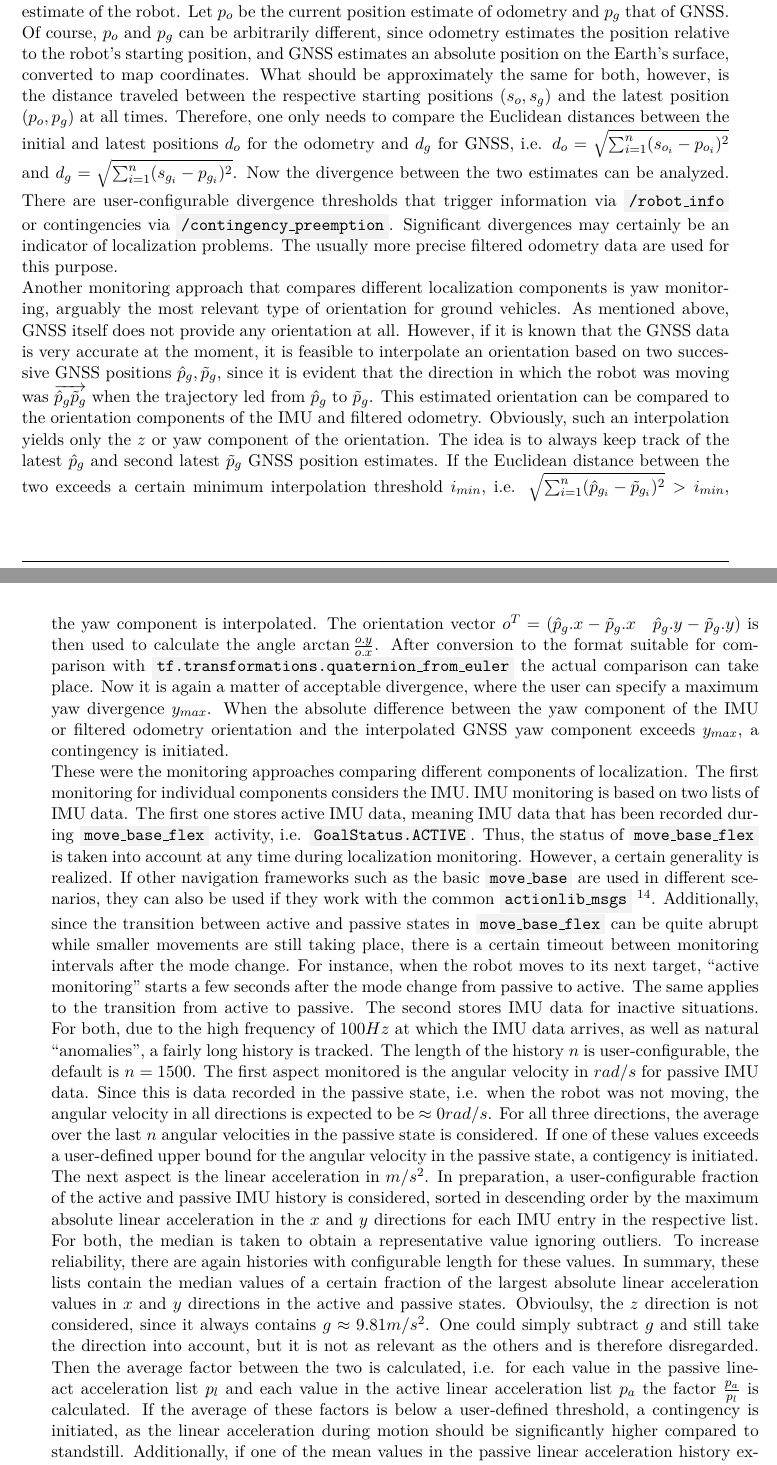
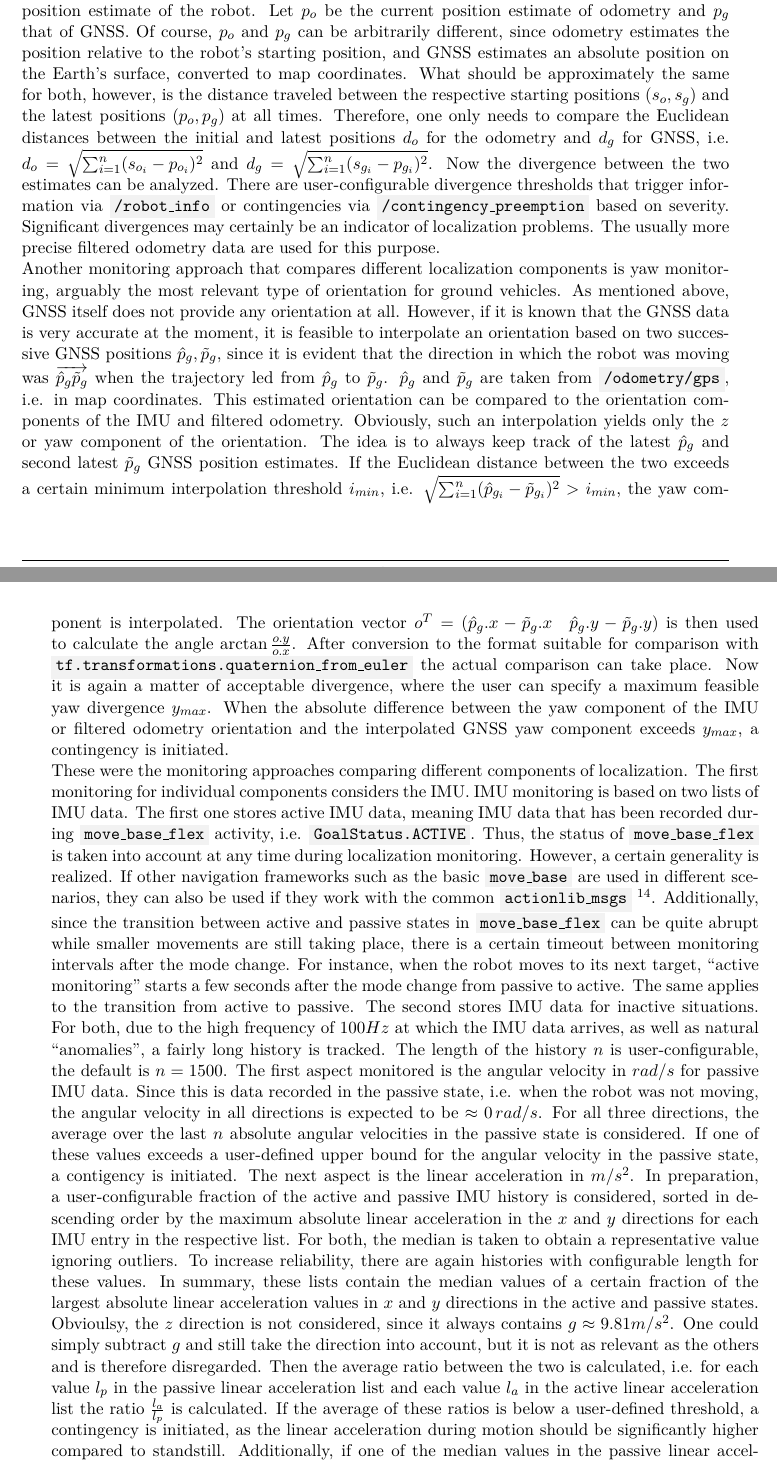
Before and after one commit to tbohne/msc, a LaTeX thesis (thesis/thesis.tex): two parts of pages 55 and 56 of 73, joined at a grey line, cut so that both start at the same text. Compiled offline with pdfLaTeX.

Commit message:
refine localization section

```diff
--- a/thesis/thesis.tex
+++ b/thesis/thesis.tex
@@ -1492,21 +1492,22 @@ There are monitoring approaches for the individual components of localization (I
 An example of the latter is the monitoring of the distance divergence between odometry and GNSS. It is sufficient to consider the two-dimensional distance, i.e., to use the $x$ and
 $y$ components of the current position estimate of the robot. Let $p_o$ be the current position estimate of odometry and $p_g$ that of GNSS. Of course, $p_o$ and $p_g$ can be
 arbitrarily different, since odometry estimates the position relative to the robot's starting position, and GNSS estimates an absolute position on the Earth's surface, converted to
-map coordinates. What should be approximately the same for both, however, is the distance traveled between the respective starting positions ($s_o, s_g$) and the latest position
+map coordinates. What should be approximately the same for both, however, is the distance traveled between the respective starting positions ($s_o, s_g$) and the latest positions
 ($p_o, p_g$) at all times. Therefore, one only needs to compare the Euclidean distances between the initial and latest positions $d_o$ for the odometry and $d_g$ for GNSS,
 i.e. $d_o = \sqrt{\sum_{i=1}^{n}(s_{o_i} - p_{o_i})^2}$ and $d_g = \sqrt{\sum_{i=1}^{n}(s_{g_i} - p_{g_i})^2}$. Now the divergence between the two estimates can be analyzed.
-There are user-configurable divergence thresholds that trigger information via \code{/robot\_info} or contingencies via \code{/contingency\_preemption}. Significant divergences may
-certainly be an indicator of localization problems. The usually more precise filtered odometry data are used for this purpose.\newline
+There are user-configurable divergence thresholds that trigger information via \code{/robot\_info} or contingencies via \code{/contingency\_preemption} based on severity. Significant
+divergences may certainly be an indicator of localization problems. The usually more precise filtered odometry data are used for this purpose.\newline
 Another monitoring approach that compares different localization components is yaw monitoring, arguably the most relevant type of orientation for ground vehicles.
 As mentioned above, GNSS itself does not provide any orientation at all. However, if it is known that the GNSS data is very accurate at the moment, it is feasible to interpolate
 an orientation based on two successive GNSS positions $\hat{p}_g, \tilde{p}_g$, since it is evident that the direction in which the robot was moving was
-$\overrightarrow{\hat{p}_g\tilde{p}_g}$ when the trajectory led from $\hat{p}_g$ to $\tilde{p}_g$. This estimated orientation can be compared to the orientation components of the
+$\overrightarrow{\hat{p}_g\tilde{p}_g}$ when the trajectory led from $\hat{p}_g$ to $\tilde{p}_g$. $\hat{p}_g$ and $\tilde{p}_g$ are taken from \code{/odometry/gps}, i.e. in map
+coordinates. This estimated orientation can be compared to the orientation components of the
 IMU and filtered odometry. Obviously, such an interpolation yields only the $z$ or yaw component of the orientation. The idea is to always keep track of the latest $\hat{p}_{g}$
 and second latest $\tilde{p}_{g}$ GNSS position estimates. If the Euclidean distance between the two exceeds a certain minimum interpolation threshold $i_{min}$, i.e.
 $\sqrt{\sum_{i=1}^{n}(\hat{p}_{g_{i}} - \tilde{p}_{g_i})^2} > i_{min}$, the yaw component is interpolated. The orientation vector
 $o^{T} = (\hat{p}_{g}.x - \tilde{p}_{g}.x \quad \hat{p}_{g}.y - \tilde{p}_{g}.y)$ is then used to calculate the angle $\arctan{\frac{o.y}{o.x}}$. After conversion to the format
 suitable for comparison with \code{tf.transformations.quaternion\_from\_euler} the actual comparison can take place. Now it is again a matter of acceptable divergence, where the
-user can specify a maximum yaw divergence $y_{max}$. When the absolute difference between the yaw component of the IMU or filtered odometry orientation and the interpolated GNSS
+user can specify a maximum feasible yaw divergence $y_{max}$. When the absolute difference between the yaw component of the IMU or filtered odometry orientation and the interpolated GNSS
 yaw component exceeds $y_{max}$, a contingency is initiated.\newline
 These were the monitoring approaches comparing different components of localization. The first monitoring for individual components considers the IMU. IMU monitoring is based on two
 lists of IMU data. The first one stores active IMU data, meaning IMU data that has been recorded during \code{move\_base\_flex} activity, i.e. \code{GoalStatus.ACTIVE}.
@@ -1517,16 +1518,16 @@ movements are still taking place, there is a certain timeout between monitoring
 \textquote{active monitoring} starts a few seconds after the mode change from passive to active. The same applies to the transition from active to passive. The second
 stores IMU data for inactive situations. For both, due to the high frequency of $100Hz$ at which the IMU data arrives, as well as natural \textquote{anomalies}, a fairly long
 history is tracked. The length of the history $n$ is user-configurable, the default is $n = 1500$. The first aspect monitored is the angular velocity in $rad/s$ for passive IMU data.
-Since this is data recorded in the passive state, i.e. when the robot was not moving, the angular velocity in all directions is expected to be $\approx 0 rad/s$. For all three
-directions, the average over the last $n$ angular velocities in the passive state is considered. If one of these values exceeds a user-defined upper bound for the angular velocity in
+Since this is data recorded in the passive state, i.e. when the robot was not moving, the angular velocity in all directions is expected to be $\approx 0 \thinspace rad/s$. For all three
+directions, the average over the last $n$ absolute angular velocities in the passive state is considered. If one of these values exceeds a user-defined upper bound for the angular velocity in
 the passive state, a contigency is initiated. The next aspect is the linear acceleration in $m/s^2$. In preparation, a user-configurable fraction of the active and passive IMU
 history is considered, sorted in descending order by the maximum absolute linear acceleration in the $x$ and $y$ directions for each IMU entry in the respective list.
 For both, the median is taken to obtain a representative value ignoring outliers. To increase reliability, there are again histories with configurable length for these values.
 In summary, these lists contain the median values of a certain fraction of the largest absolute linear acceleration values in $x$ and $y$ directions in the active and passive states.
 Obvioulsy, the $z$ direction is not considered, since it always contains $g \approx 9.81m/s^2$. One could simply subtract $g$ and still take the direction into account, but it is not
-as relevant as the others and is therefore disregarded. Then the average factor between the two is calculated, i.e. for each value in the passive lineact acceleration list $p_l$ and
-each value in the active linear acceleration list $p_a$ the factor $\frac{p_a}{p_l}$ is calculated. If the average of these factors is below a user-defined threshold, a contingency
-is initiated, as the linear acceleration during motion should be significantly higher compared to standstill. Additionally, if one of the mean values in the passive linear
+as relevant as the others and is therefore disregarded. Then the average ratio between the two is calculated, i.e. for each value $l_p$ in the passive linear acceleration list and
+each value $l_a$ in the active linear acceleration list the ratio $\frac{l_a}{l_p}$ is calculated. If the average of these ratios is below a user-defined threshold, a contingency
+is initiated, as the linear acceleration during motion should be significantly higher compared to standstill. Additionally, if one of the median values in the passive linear
 acceleration history exceeds an upper bound for linear acceleration at standstill, a contingency is initiated, analogous to the case of too high angular velocities during inactivity.
 In the last step of IMU monitoring, the covariance matrices are checked. Each component, i.e. orientation, angular velocity and linear acceleration, can have a covariance matrix.
 As with GNSS covariance monitoring, only the standard deviations, i.e., the square roots of the diagonals, will be considered. An upper limit for the standard deviations can be
```
Also changed, not shown: thesis/thesis.tex (3 more changed lines).
